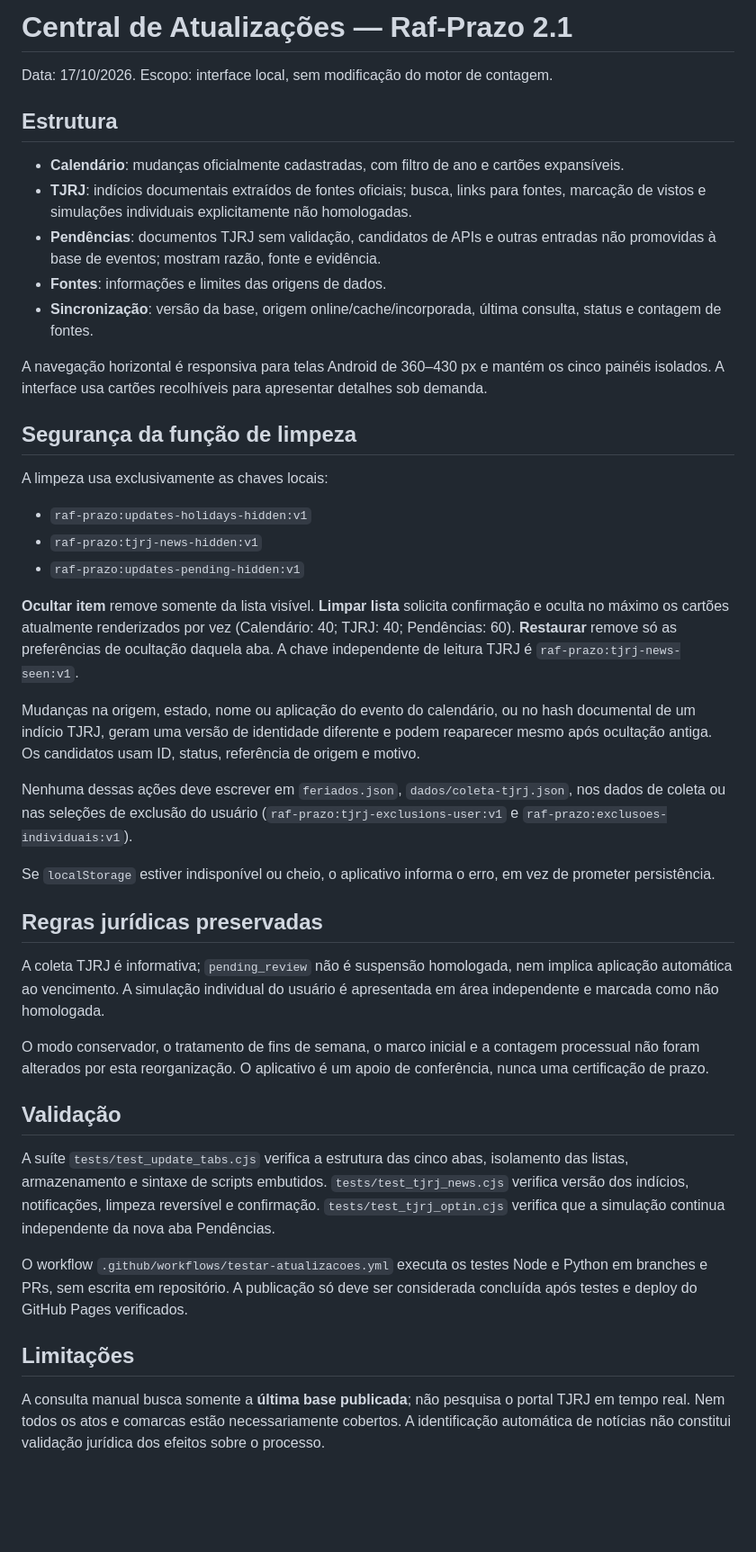
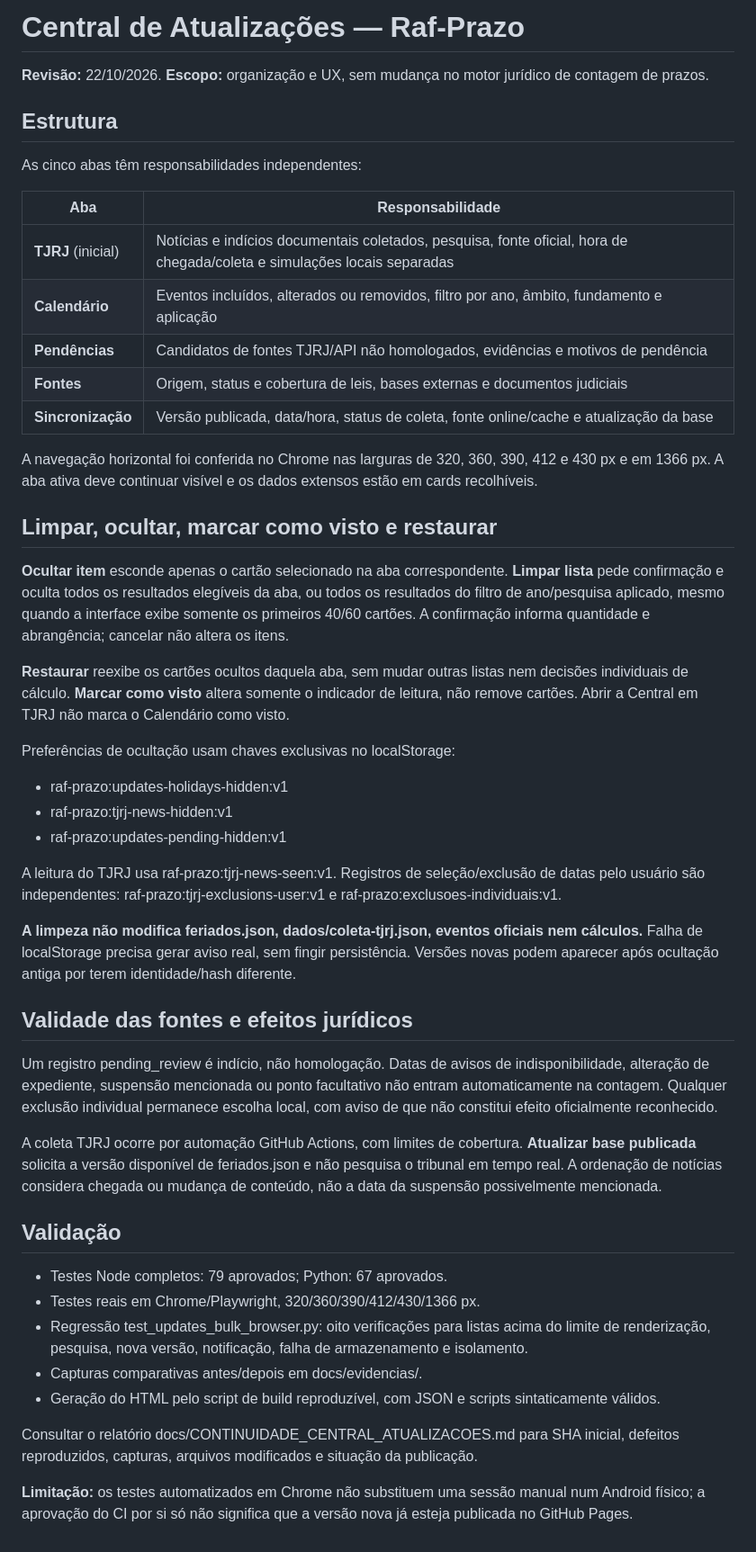
Before and after one commit to rafaelmsp/raf-prazo, a Markdown page: docs/REORGANIZACAO_ATUALIZACOES.md, the part around the change. Shown at 90% size. Drawn GitHub-style; blank space fills up the shorter version.

Commit message:
docs: registrar auditoria e evidencias da central de atualizacoes

```diff
--- a/docs/REORGANIZACAO_ATUALIZACOES.md
+++ b/docs/REORGANIZACAO_ATUALIZACOES.md
@@ -1,43 +1,50 @@
-# Central de Atualizações — Raf-Prazo 2.1
+# Central de Atualizações — Raf-Prazo
 
-Data: 17/10/2026. Escopo: interface local, sem modificação do motor de contagem.
+**Revisão:** 22/10/2026. **Escopo:** organização e UX, sem mudança no motor jurídico de contagem de prazos.
 
 ## Estrutura
-- **Calendário**: mudanças oficialmente cadastradas, com filtro de ano e cartões expansíveis.
-- **TJRJ**: indícios documentais extraídos de fontes oficiais; busca, links para fontes, marcação de vistos e simulações individuais explicitamente não homologadas.
-- **Pendências**: documentos TJRJ sem validação, candidatos de APIs e outras entradas não promovidas à base de eventos; mostram razão, fonte e evidência.
-- **Fontes**: informações e limites das origens de dados.
-- **Sincronização**: versão da base, origem online/cache/incorporada, última consulta, status e contagem de fontes.
 
-A navegação horizontal é responsiva para telas Android de 360–430 px e mantém os cinco painéis isolados. A interface usa cartões recolhíveis para apresentar detalhes sob demanda.
+As cinco abas têm responsabilidades independentes:
 
-## Segurança da função de limpeza
+| Aba | Responsabilidade |
+| --- | --- |
+| **TJRJ** (inicial) | Notícias e indícios documentais coletados, pesquisa, fonte oficial, hora de chegada/coleta e simulações locais separadas |
+| **Calendário** | Eventos incluídos, alterados ou removidos, filtro por ano, âmbito, fundamento e aplicação |
+| **Pendências** | Candidatos de fontes TJRJ/API não homologados, evidências e motivos de pendência |
+| **Fontes** | Origem, status e cobertura de leis, bases externas e documentos judiciais |
+| **Sincronização** | Versão publicada, data/hora, status de coleta, fonte online/cache e atualização da base |
 
-A limpeza usa exclusivamente as chaves locais:
-- `raf-prazo:updates-holidays-hidden:v1`
-- `raf-prazo:tjrj-news-hidden:v1`
-- `raf-prazo:updates-pending-hidden:v1`
+A navegação horizontal foi conferida no Chrome nas larguras de 320, 360, 390, 412 e 430 px e em 1366 px. A aba ativa deve continuar visível e os dados extensos estão em cards recolhíveis.
 
-**Ocultar item** remove somente da lista visível. **Limpar lista** solicita confirmação e oculta no máximo os cartões atualmente renderizados por vez (Calendário: 40; TJRJ: 40; Pendências: 60). **Restaurar** remove só as preferências de ocultação daquela aba. A chave independente de leitura TJRJ é `raf-prazo:tjrj-news-seen:v1`.
+## Limpar, ocultar, marcar como visto e restaurar
 
-Mudanças na origem, estado, nome ou aplicação do evento do calendário, ou no hash documental de um indício TJRJ, geram uma versão de identidade diferente e podem reaparecer mesmo após ocultação antiga. Os candidatos usam ID, status, referência de origem e motivo.
+**Ocultar item** esconde apenas o cartão selecionado na aba correspondente. **Limpar lista** pede confirmação e oculta todos os resultados elegíveis da aba, ou todos os resultados do filtro de ano/pesquisa aplicado, mesmo quando a interface exibe somente os primeiros 40/60 cartões. A confirmação informa quantidade e abrangência; cancelar não altera os itens.
 
-Nenhuma dessas ações deve escrever em `feriados.json`, `dados/coleta-tjrj.json`, nos dados de coleta ou nas seleções de exclusão do usuário (`raf-prazo:tjrj-exclusions-user:v1` e `raf-prazo:exclusoes-individuais:v1`).
+**Restaurar** reexibe os cartões ocultos daquela aba, sem mudar outras listas nem decisões individuais de cálculo. **Marcar como visto** altera somente o indicador de leitura, não remove cartões. Abrir a Central em TJRJ não marca o Calendário como visto.
 
-Se `localStorage` estiver indisponível ou cheio, o aplicativo informa o erro, em vez de prometer persistência.
+Preferências de ocultação usam chaves exclusivas no localStorage:
+- raf-prazo:updates-holidays-hidden:v1
+- raf-prazo:tjrj-news-hidden:v1
+- raf-prazo:updates-pending-hidden:v1
 
-## Regras jurídicas preservadas
+A leitura do TJRJ usa raf-prazo:tjrj-news-seen:v1. Registros de seleção/exclusão de datas pelo usuário são independentes: raf-prazo:tjrj-exclusions-user:v1 e raf-prazo:exclusoes-individuais:v1.
 
-A coleta TJRJ é informativa; `pending_review` não é suspensão homologada, nem implica aplicação automática ao vencimento. A simulação individual do usuário é apresentada em área independente e marcada como não homologada.
+**A limpeza não modifica feriados.json, dados/coleta-tjrj.json, eventos oficiais nem cálculos.** Falha de localStorage precisa gerar aviso real, sem fingir persistência. Versões novas podem aparecer após ocultação antiga por terem identidade/hash diferente.
 
-O modo conservador, o tratamento de fins de semana, o marco inicial e a contagem processual não foram alterados por esta reorganização. O aplicativo é um apoio de conferência, nunca uma certificação de prazo.
+## Validade das fontes e efeitos jurídicos
+
+Um registro pending_review é indício, não homologação. Datas de avisos de indisponibilidade, alteração de expediente, suspensão mencionada ou ponto facultativo não entram automaticamente na contagem. Qualquer exclusão individual permanece escolha local, com aviso de que não constitui efeito oficialmente reconhecido.
+
+A coleta TJRJ ocorre por automação GitHub Actions, com limites de cobertura. **Atualizar base publicada** solicita a versão disponível de feriados.json e não pesquisa o tribunal em tempo real. A ordenação de notícias considera chegada ou mudança de conteúdo, não a data da suspensão possivelmente mencionada.
 
 ## Validação
 
-A suíte `tests/test_update_tabs.cjs` verifica a estrutura das cinco abas, isolamento das listas, armazenamento e sintaxe de scripts embutidos. `tests/test_tjrj_news.cjs` verifica versão dos indícios, notificações, limpeza reversível e confirmação. `tests/test_tjrj_optin.cjs` verifica que a simulação continua independente da nova aba Pendências.
+- Testes Node completos: 79 aprovados; Python: 67 aprovados.
+- Testes reais em Chrome/Playwright, 320/360/390/412/430/1366 px.
+- Regressão test_updates_bulk_browser.py: oito verificações para listas acima do limite de renderização, pesquisa, nova versão, notificação, falha de armazenamento e isolamento.
+- Capturas comparativas antes/depois em docs/evidencias/.
+- Geração do HTML pelo script de build reproduzível, com JSON e scripts sintaticamente válidos.
 
-O workflow `.github/workflows/testar-atualizacoes.yml` executa os testes Node e Python em branches e PRs, sem escrita em repositório. A publicação só deve ser considerada concluída após testes e deploy do GitHub Pages verificados.
+Consultar o relatório docs/CONTINUIDADE_CENTRAL_ATUALIZACOES.md para SHA inicial, defeitos reproduzidos, capturas, arquivos modificados e situação da publicação.
 
-## Limitações
-
-A consulta manual busca somente a **última base publicada**; não pesquisa o portal TJRJ em tempo real. Nem todos os atos e comarcas estão necessariamente cobertos. A identificação automática de notícias não constitui validação jurídica dos efeitos sobre o processo.
+**Limitação:** os testes automatizados em Chrome não substituem uma sessão manual num Android físico; a aprovação do CI por si só não significa que a versão nova já esteja publicada no GitHub Pages.
```
Also changed, not shown: docs/CONTINUIDADE_CENTRAL_ATUALIZACOES.md (added, +75 -0 lines).
